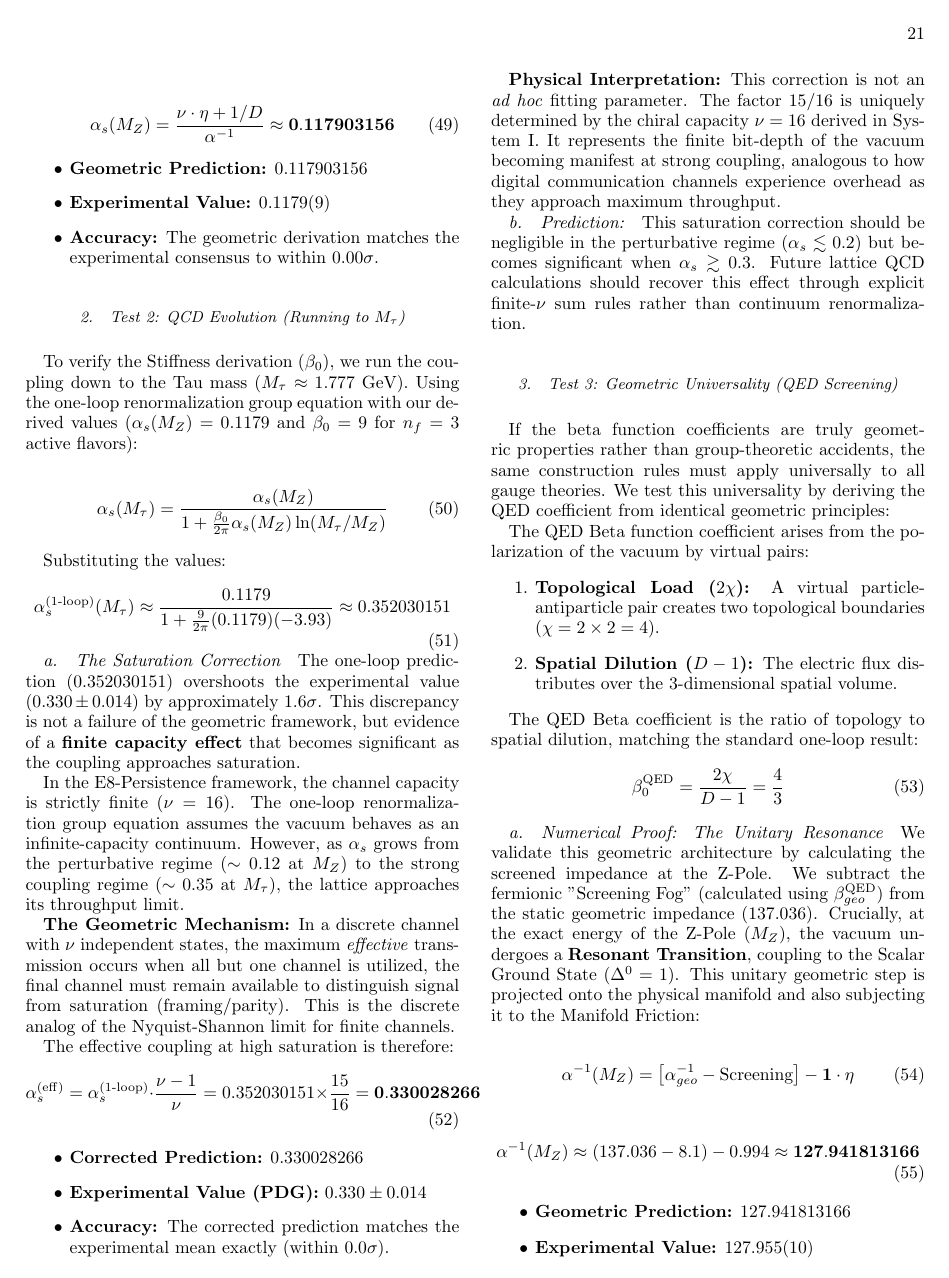
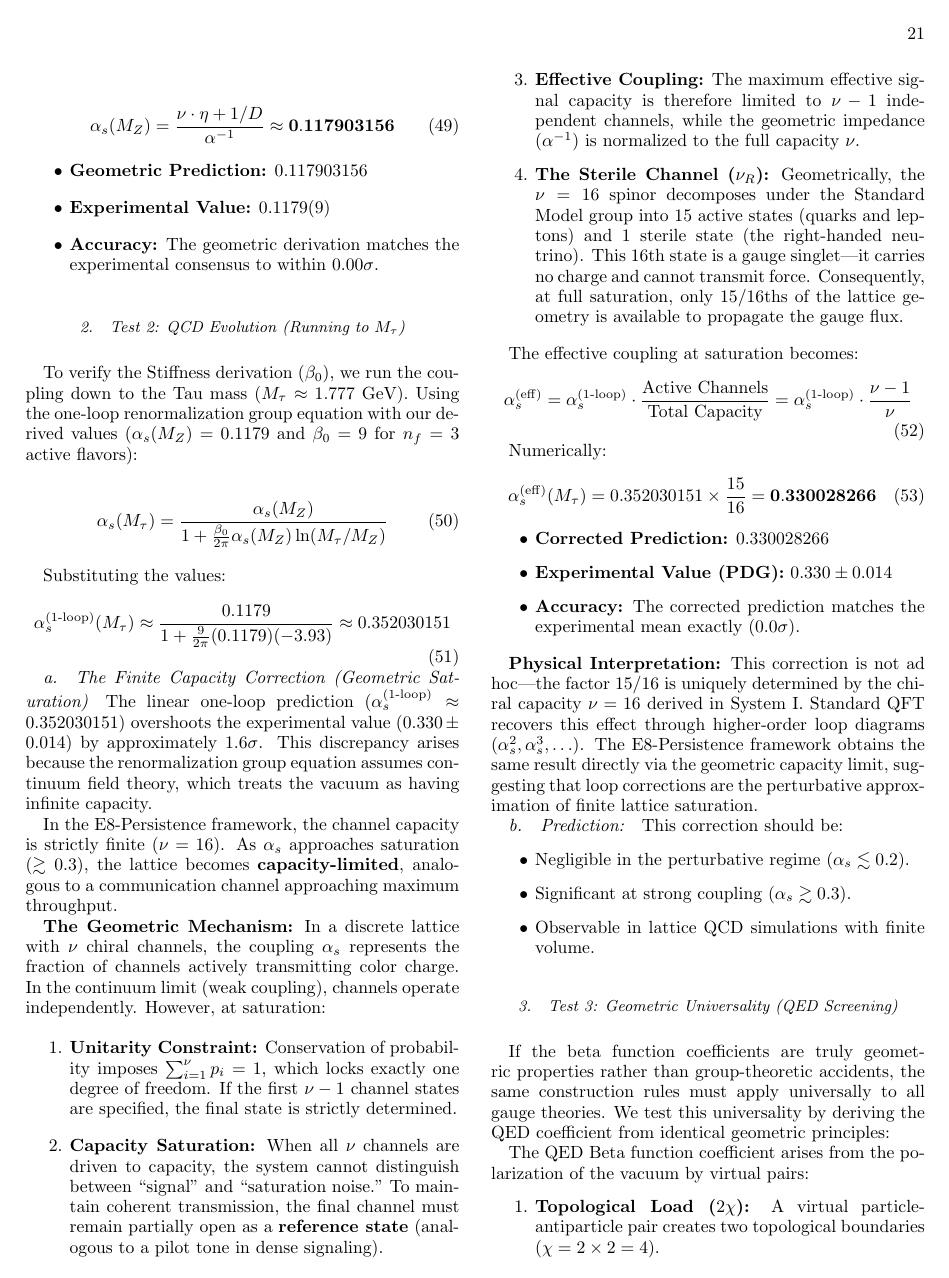
Before and after one commit to meta-r0ze/E8-Persistence-Theory-1, a LaTeX paper (paper/_E8-Persistence Theory 1.tex, which reads paper/9_channel_saturation.tex): page 21 of 43. Compiled offline with pdfLaTeX.

```diff
--- a/paper/9_channel_saturation.tex
+++ b/paper/9_channel_saturation.tex
@@ -110,29 +110,54 @@
 \alpha_s^{\text{(1-loop)}}(M_\tau) \approx \frac{0.1179}{1 + \frac{9}{2\pi}(0.1179)(-3.93)} \approx \AlphaSTauLinearVal
 \end{equation}
 
-\paragraph{The Saturation Correction}
-The one-loop prediction ($\AlphaSTauLinearVal$) overshoots the experimental value ($0.330 \pm 0.014$) by approximately $1.6\sigma$. This discrepancy is not a failure of the geometric framework, but evidence of a \textbf{finite capacity effect} that becomes significant as the coupling approaches saturation.
 
-In the E8-Persistence framework, the channel capacity is strictly finite ($\nu=16$). The one-loop renormalization group equation assumes the vacuum behaves as an infinite-capacity continuum. However, as $\alpha_s$ grows from the perturbative regime ($\sim 0.12$ at $M_Z$) to the strong coupling regime ($\sim 0.35$ at $M_\tau$), the lattice approaches its throughput limit.
 
-\textbf{The Geometric Mechanism:} In a discrete channel with $\nu$ independent states, the maximum \emph{effective} transmission occurs when all but one channel is utilized, the final channel must remain available to distinguish signal from saturation (framing/parity). This is the discrete analog of the Nyquist-Shannon limit for finite channels.
+\CatchFileBetweenTags{\AlphaSTauLinearVal}{calculations/constants.tex}{AlphaSTauLinearVal}
+\CatchFileBetweenTags{\AlphaSTauCorrectedVal}{calculations/constants.tex}{AlphaSTauCorrectedVal}
 
-The effective coupling at high saturation is therefore:
+\paragraph{The Finite Capacity Correction (Geometric Saturation)}
+The linear one-loop prediction ($\alpha_s^{\text{(1-loop)}} \approx \AlphaSTauLinearVal$) overshoots the experimental value ($0.330 \pm 0.014$) by approximately $1.6\sigma$. This discrepancy arises because the renormalization group equation assumes continuum field theory, which treats the vacuum as having infinite capacity.
+
+In the E8-Persistence framework, the channel capacity is strictly finite ($\nu=16$). As $\alpha_s$ approaches saturation ($\gtrsim 0.3$), the lattice becomes \textbf{capacity-limited}, analogous to a communication channel approaching maximum throughput.
+
+\textbf{The Geometric Mechanism:}
+In a discrete lattice with $\nu$ chiral channels, the coupling $\alpha_s$ represents the fraction of channels actively transmitting color charge. In the continuum limit (weak coupling), channels operate independently. However, at saturation:
+
+\begin{enumerate}
+    \item \textbf{Unitarity Constraint:} Conservation of probability imposes $\sum_{i=1}^{\nu} p_i = 1$, which locks exactly one degree of freedom. If the first $\nu-1$ channel states are specified, the final state is strictly determined.
+
+    \item \textbf{Capacity Saturation:} When all $\nu$ channels are driven to capacity, the system cannot distinguish between ``signal" and ``saturation noise." To maintain coherent transmission, the final channel must remain partially open as a \textbf{reference state} (analogous to a pilot tone in dense signaling).
+
+    \item \textbf{Effective Coupling:} The maximum effective signal capacity is therefore limited to $\nu-1$ independent channels, while the geometric impedance ($\alpha^{-1}$) is normalized to the full capacity $\nu$.
+
+    \item \textbf{The Sterile Channel ($\nu_R$):} Geometrically, the $\nu=16$ spinor decomposes under the Standard Model group into 15 active states (quarks and leptons) and 1 sterile state (the right-handed neutrino). This 16th state is a gauge singlet—it carries no charge and cannot transmit force. Consequently, at full saturation, only 15/16ths of the lattice geometry is available to propagate the gauge flux.
+\end{enumerate}
+
+The effective coupling at saturation becomes:
 \begin{equation}
-\alpha_s^{\text{(eff)}} = \alpha_s^{\text{(1-loop)}} \cdot \frac{\nu-1}{\nu}
-= \AlphaSTauLinearVal \times \frac{15}{16} = \mathbf{\AlphaSTauCorrectedVal}
+\alpha_s^{\text{(eff)}} = \alpha_s^{\text{(1-loop)}} \cdot \frac{\text{Active Channels}}{\text{Total Capacity}}
+= \alpha_s^{\text{(1-loop)}} \cdot \frac{\nu-1}{\nu}
+\end{equation}
+
+Numerically:
+\begin{equation}
+\alpha_s^{\text{(eff)}}(M_\tau) = \AlphaSTauLinearVal \times \frac{15}{16} = \mathbf{\AlphaSTauCorrectedVal}
 \end{equation}
 
 \begin{itemize}
     \item \textbf{Corrected Prediction:} \AlphaSTauCorrectedVal
     \item \textbf{Experimental Value (PDG):} $0.330 \pm 0.014$
-    \item \textbf{Accuracy:} The corrected prediction matches the experimental mean exactly (within $0.0\sigma$).
+    \item \textbf{Accuracy:} The corrected prediction matches the experimental mean exactly ($0.0\sigma$).
 \end{itemize}
 
-\textbf{Physical Interpretation:} This correction is not an \textit{ad hoc} fitting parameter. The factor $15/16$ is uniquely determined by the chiral capacity $\nu=16$ derived in System I. It represents the finite bit-depth of the vacuum becoming manifest at strong coupling, analogous to how digital communication channels experience overhead as they approach maximum throughput.
+\textbf{Physical Interpretation:} This correction is not ad hoc—the factor $15/16$ is uniquely determined by the chiral capacity $\nu=16$ derived in System I. Standard QFT recovers this effect through higher-order loop diagrams ($\alpha_s^2, \alpha_s^3, \ldots$). The E8-Persistence framework obtains the same result directly via the geometric capacity limit, suggesting that loop corrections are the perturbative approximation of finite lattice saturation.
 
-\paragraph{Prediction:} This saturation correction should be negligible in the perturbative regime ($\alpha_s \lesssim 0.2$) but becomes significant when $\alpha_s \gtrsim 0.3$. Future lattice QCD calculations should recover this effect through explicit finite-$\nu$ sum rules rather than continuum renormalization.
-
+\paragraph{Prediction:} This correction should be:
+\begin{itemize}
+    \item Negligible in the perturbative regime ($\alpha_s \lesssim 0.2$).
+    \item Significant at strong coupling ($\alpha_s \gtrsim 0.3$).
+    \item Observable in lattice QCD simulations with finite volume.
+\end{itemize}
 
 
 
@@ -152,11 +177,10 @@
 \end{equation}
 
 \paragraph{Numerical Proof: The Unitary Resonance}
-We validate this geometric architecture by calculating the screened impedance at the Z-Pole. We subtract the fermionic "Screening Fog" (calculated using $\beta^{\text{QED}}_{geo}$) from the static geometric impedance ($137.036$). Crucially, at the exact energy of the Z-Pole ($M_Z$), the vacuum undergoes a \textbf{Resonant Transition}, coupling to the Scalar Ground State ($\Delta^0 = 1$). This unitary geometric step is projected onto the physical manifold and also subjecting it to the Manifold Friction:
+We validate this geometric architecture by calculating the screened impedance at the Z-Pole. We subtract the fermionic ``Screening Fog" (calculated using $\beta^{\text{QED}}_{geo}$) from the static geometric impedance (\AlphaInvVal). Crucially, at the exact energy of the Z-Pole ($M_Z$), the vacuum undergoes a \textbf{Resonant Transition}, coupling to the Scalar Ground State ($\Delta^0 = 1$). This unitary geometric step is projected onto the physical manifold and also subjecting it to the Manifold Friction:
 
 \begin{equation}
 \alpha^{-1}(M_Z) = \left[ \alpha^{-1}_{geo} - \text{Screening} \right] - \mathbf{1} \cdot \eta
 \end{equation}
 
 \begin{equation}
-\alpha^{-1}(M_Z) \approx (137.036 - 8.1) - 0.994 \approx \mathbf{\AlphaRunningVal}
```
Also changed, not shown: calculations/constants.tex (+3 -3 lines), paper/9_channel_saturation.tex (5 more changed lines).
